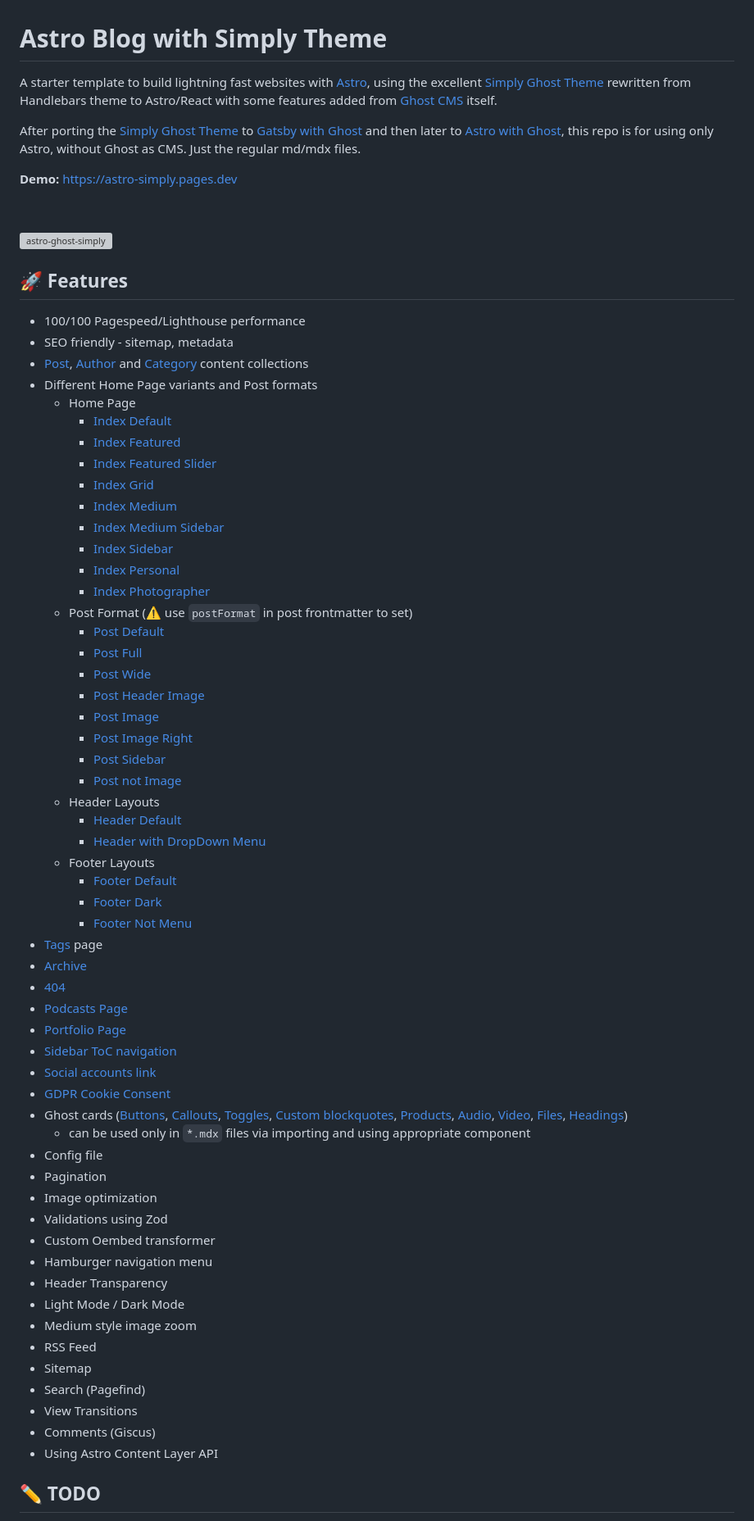
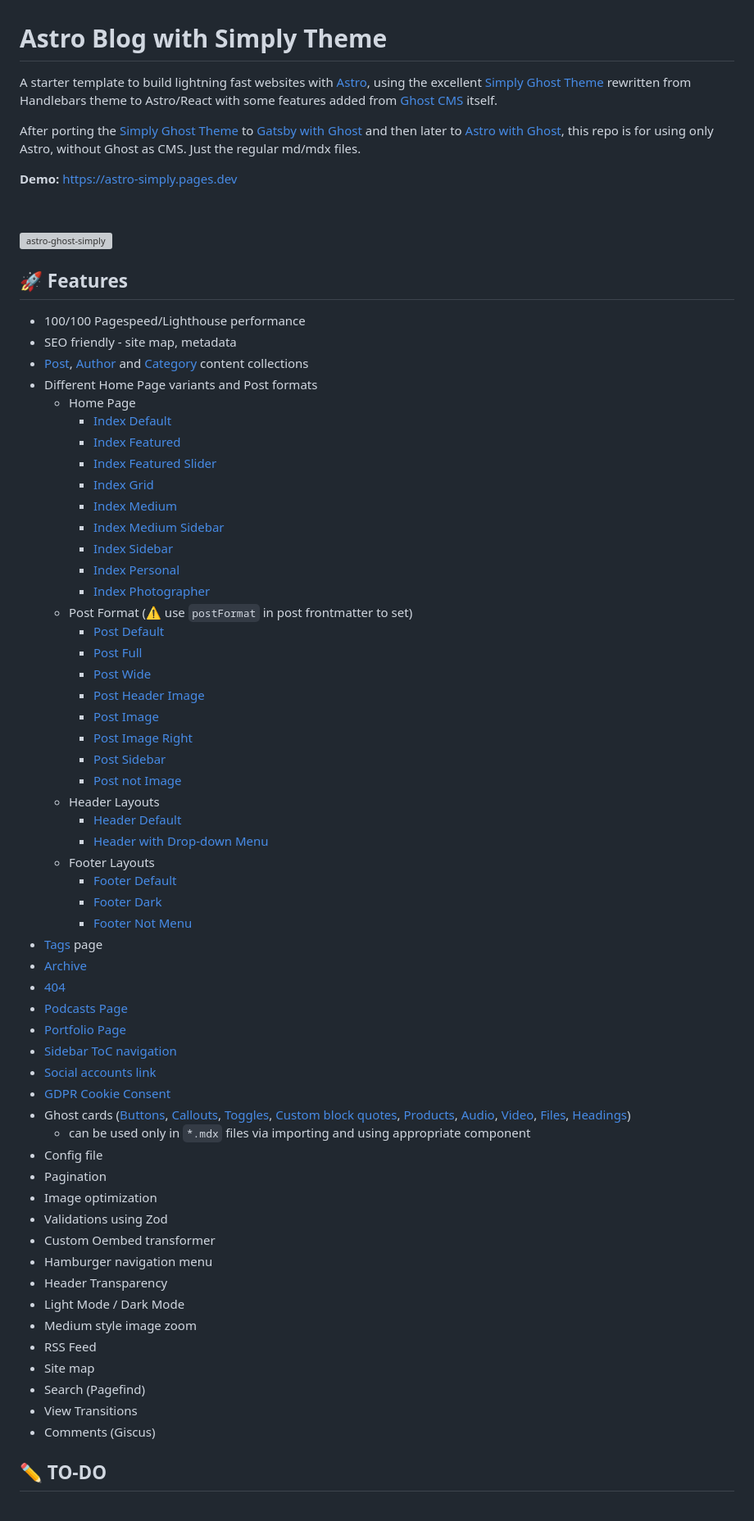
Before and after one commit to anarion80/astro-simply, a Markdown page: README.md, the part around one of its changes. Shown at 82% size. GitHub-like rendering; grey boxes are pictures that could not be loaded.

Commit message:
📝 Update README

```diff
--- a/README.md
+++ b/README.md
@@ -1,8 +1,16 @@
 # Astro Blog with Simply Theme
 
-A starter template to build lightning fast websites with [Astro](https://astro.build), using the excellent [Simply Ghost Theme](https://github.com/godofredoninja/simply) rewritten from Handlebars theme to Astro/React with some features added from [Ghost CMS](https://github.com/TryGhost/Ghost) itself.
+A starter template to build lightning fast websites with
+[Astro](https://astro.build), using the excellent [Simply Ghost
+Theme](https://github.com/godofredoninja/simply) rewritten from Handlebars
+theme to Astro/React with some features added from [Ghost
+CMS](https://github.com/TryGhost/Ghost) itself.
 
-After porting the [Simply Ghost Theme](https://github.com/godofredoninja/simply) to [Gatsby with Ghost](https://github.com/anarion80/gatsby-ghost-simply) and then later to [Astro with Ghost](https://github.com/anarion80/astro-ghost-simply), this repo is for using only Astro, without Ghost as CMS. Just the regular md/mdx files.
+After porting the [Simply Ghost
+Theme](https://github.com/godofredoninja/simply) to [Gatsby with
+Ghost](https://github.com/anarion80/gatsby-ghost-simply) and then later to
+[Astro with Ghost](https://github.com/anarion80/astro-ghost-simply), this repo
+is for using only Astro, without Ghost as CMS. Just the regular md/mdx files.
 
 **Demo:** [https://astro-simply.pages.dev](https://astro-simply.pages.dev)
 
@@ -14,45 +22,76 @@ After porting the [Simply Ghost Theme](https://github.com/godofredoninja/simply)
 ## 🚀 Features
 
 - 100/100 Pagespeed/Lighthouse performance
-- SEO friendly - sitemap, metadata
-- [Post](https://astro-simply.pages.dev/blog/), [Author](https://astro-simply.pages.dev/blog/author/) and [Category](https://astro-simply.pages.dev/blog/category/) content collections
+- SEO friendly - site map, metadata
+- [Post](https://astro-simply.pages.dev/blog/),
+[Author](https://astro-simply.pages.dev/blog/author/) and
+[Category](https://astro-simply.pages.dev/blog/category/) content collections
 - Different Home Page variants and Post formats
   - Home Page
     - [Index Default](https://astro-simply.pages.dev/blog/)
     - [Index Featured](https://astro-simply.pages.dev/index-featured/)
-    - [Index Featured Slider](https://astro-simply.pages.dev/index-featured-slider/)
+    - [Index Featured
+    Slider](https://astro-simply.pages.dev/index-featured-slider/)
     - [Index Grid](https://astro-simply.pages.dev/index-grid/)
     - [Index Medium](https://astro-simply.pages.dev/index-medium/)
-    - [Index Medium Sidebar](https://astro-simply.pages.dev/index-medium-sidebar/)
+    - [Index Medium
+    Sidebar](https://astro-simply.pages.dev/index-medium-sidebar/)
     - [Index Sidebar](https://astro-simply.pages.dev/index-sidebar/)
     - [Index Personal](https://astro-simply.pages.dev/index-personal/)
-    - [Index Photographer](https://astro-simply.pages.dev/index-photographer/)
+    - [Index
+    Photographer](https://astro-simply.pages.dev/index-photographer/)
   - Post Format (:warning: use `postFormat` in post frontmatter to set)
-    - [Post Default](https://godofredo.ninja/ghost-theme/simply/post-format/#post-default)
-    - [Post Full](https://astro-simply.pages.dev/blog/customizing-your-brand-and-design-settings/)
-    - [Post Wide](https://astro-simply.pages.dev/blog/start-here-for-a-quick-overview-of-all-you-need-to-know/)
-    - [Post Header Image](https://astro-simply.pages.dev/blog/how-to-grow-your-business-around-an-audience/)
-    - [Post Image](https://astro-simply.pages.dev/blog/building-your-audience-with-subscriber-signups/)
-    - [Post Image Right](https://astro-simply.pages.dev/blog/selling-premium-memberships-with-recurring-revenue/)
-    - [Post Sidebar](https://astro-simply.pages.dev/blog/markdown-style-guide/)
-    - [Post not Image](https://astro-simply.pages.dev/blog/setting-up-apps-and-custom-integrations/)
+    - [Post
+    Default](https://godofredo.ninja/ghost-theme/simply/post-format/#post-default)
+    - [Post
+    Full](https://astro-simply.pages.dev/blog/customizing-your-brand-and-design-settings/)
+    - [Post
+    Wide](https://astro-simply.pages.dev/blog/start-here-for-a-quick-overview-of-all-you-need-to-know/)
+    - [Post Header
+    Image](https://astro-simply.pages.dev/blog/how-to-grow-your-business-around-an-audience/)
+    - [Post
+    Image](https://astro-simply.pages.dev/blog/building-your-audience-with-subscriber-signups/)
+    - [Post Image
+    Right](https://astro-simply.pages.dev/blog/selling-premium-memberships-with-recurring-revenue/)
+    - [Post
+    Sidebar](https://astro-simply.pages.dev/blog/markdown-style-guide/)
+    - [Post not
+    Image](https://astro-simply.pages.dev/blog/setting-up-apps-and-custom-integrations/)
   - Header Layouts
-    - [Header Default](https://godofredo.ninja/ghost-theme/simply/layouts/#header)
-    - [Header with DropDown Menu](https://godofredo.ninja/ghost-theme/simply/layouts/#headerdefault)
+    - [Header
+    Default](https://godofredo.ninja/ghost-theme/simply/layouts/#header)
+    - [Header with Drop-down
+    Menu](https://godofredo.ninja/ghost-theme/simply/layouts/#headerdefault)
   - Footer Layouts
-    - [Footer Default](https://godofredo.ninja/ghost-theme/simply/layouts/#header)
-    - [Footer Dark](https://godofredo.ninja/ghost-theme/simply/layouts/#header)
-    - [Footer Not Menu](https://godofredo.ninja/ghost-theme/simply/layouts/#header)
+    - [Footer
+    Default](https://godofredo.ninja/ghost-theme/simply/layouts/#header)
+    - [Footer
+    Dark](https://godofredo.ninja/ghost-theme/simply/layouts/#header)
+    - [Footer Not
+    Menu](https://godofredo.ninja/ghost-theme/simply/layouts/#header)
 - [Tags](https://astro-simply.pages.dev/blog/tag/) page
 - [Archive](https://astro-simply.pages.dev/index-archive/)
 - [404](https://astro-simply.pages.dev/404)
 - [Podcasts Page](https://astro-simply.pages.dev/podcast/)
 - [Portfolio Page](https://astro-simply.pages.dev/portfolio/)
-- [Sidebar ToC navigation](https://astro-simply.pages.dev/blog/writing-and-managing-content-in-ghost-and-advanced-guide/)
-- [Social accounts link](https://godofredo.ninja/ghost-theme/simply/settings/#socialmedia)
+- [Sidebar ToC
+navigation](https://astro-simply.pages.dev/blog/writing-and-managing-content-in-ghost-and-advanced-guide/)
+- [Social accounts
+link](https://godofredo.ninja/ghost-theme/simply/settings/#socialmedia)
 - [GDPR Cookie Consent](https://github.com/jop-software/astro-cookieconsent)
-- Ghost cards ([Buttons](https://astro-simply.pages.dev/blog/2024-08-29-card-examples/#button), [Callouts](https://astro-simply.pages.dev/blog/2024-08-29-card-examples/#callout), [Toggles](https://astro-simply.pages.dev/blog/2024-08-29-card-examples/#toggle), [Custom blockquotes](https://astro-simply.pages.dev/blog/2024-08-29-card-examples/#blockquote), [Products](https://astro-simply.pages.dev/blog/2024-08-29-card-examples/#product-card), [Audio](https://astro-simply.pages.dev/blog/2024-08-29-card-examples/#audio-card), [Video](https://astro-simply.pages.dev/blog/2024-08-29-card-examples/#video-card), [Files](https://astro-simply.pages.dev/blog/2024-08-29-card-examples/#file-card), [Headings](https://astro-simply.pages.dev/blog/2024-08-29-card-examples/#heading-text))
-  - can be used only in `*.mdx` files via importing and using appropriate component
+- Ghost cards
+([Buttons](https://astro-simply.pages.dev/blog/2024-08-29-card-examples/#button),
+[Callouts](https://astro-simply.pages.dev/blog/2024-08-29-card-examples/#callout),
+[Toggles](https://astro-simply.pages.dev/blog/2024-08-29-card-examples/#toggle),
+[Custom block
+quotes](https://astro-simply.pages.dev/blog/2024-08-29-card-examples/#blockquote),
+[Products](https://astro-simply.pages.dev/blog/2024-08-29-card-examples/#product-card),
+[Audio](https://astro-simply.pages.dev/blog/2024-08-29-card-examples/#audio-card),
+[Video](https://astro-simply.pages.dev/blog/2024-08-29-card-examples/#video-card),
+[Files](https://astro-simply.pages.dev/blog/2024-08-29-card-examples/#file-card),
+[Headings](https://astro-simply.pages.dev/blog/2024-08-29-card-examples/#heading-text))
+  - can be used only in `*.mdx` files via importing and using appropriate
+  component
 - Config file
 - Pagination
 - Image optimization
@@ -63,11 +102,10 @@ After porting the [Simply Ghost Theme](https://github.com/godofredoninja/simply)
 - Light Mode / Dark Mode
 - Medium style image zoom
 - RSS Feed
-- Sitemap
+- Site map
 - Search (Pagefind)
 - View Transitions
 - Comments (Giscus)
-- Using Astro Content Layer API
 
-## ✏ TODO
+## ✏ TO-DO
 
```
Also changed, not shown: other parts of README.md (+31 -15 lines).
